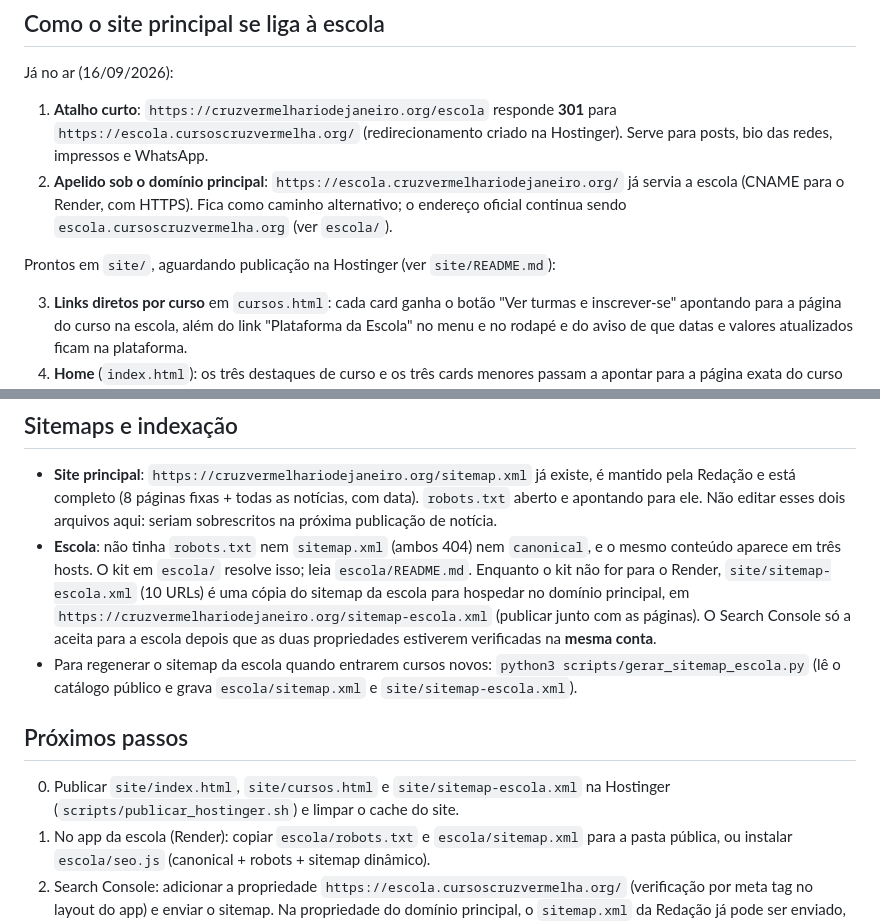
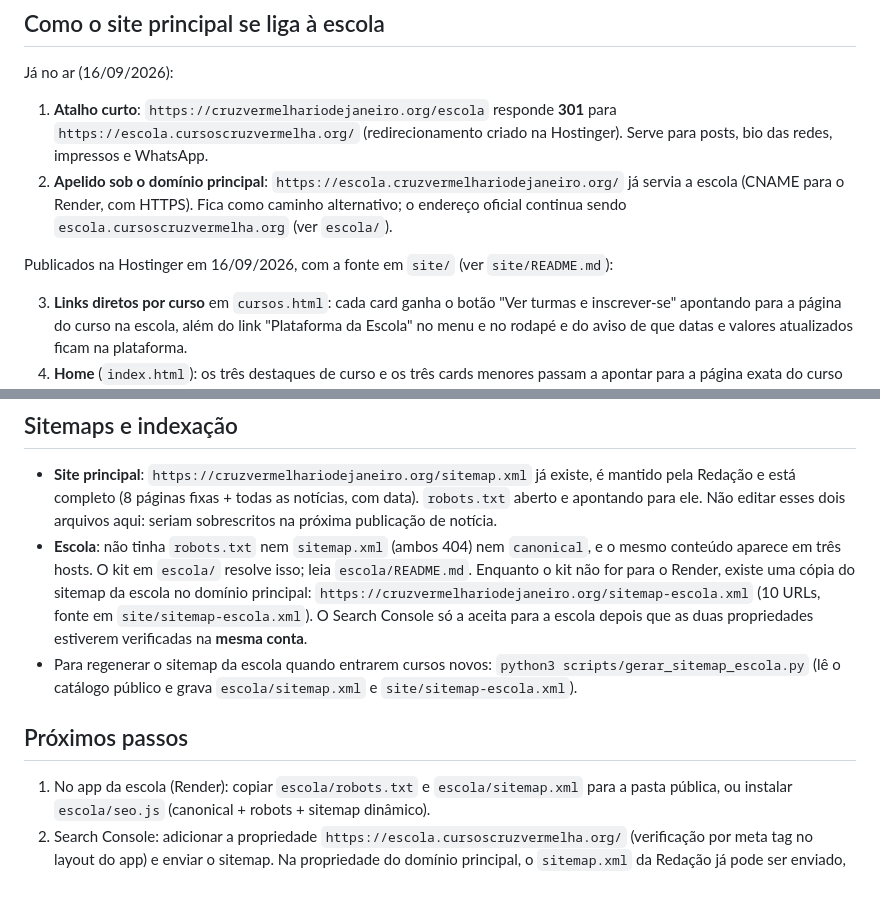
Before and after one commit to matheusmacedo-create/cruzvermelhariodejaneiro, a Markdown page: README.md, 2 parts joined by grey strips. GitHub-like rendering; blank space fills up the shorter version.

Commit message:
README: registra a publicação das páginas na Hostinger
index.html, cursos.html e sitemap-escola.xml foram publicados em 16/09/2026 e
conferidos no ar, idênticos ao commit a1b4232.

Co-Authored-By: Claude Fable 5.1 <noreply@anthropic.com>
Claude-Session: https://claude.ai/code/session_01MaJtArVQtmasbNANaTSrcJ

```diff
--- a/README.md
+++ b/README.md
@@ -35,7 +35,7 @@ Já no ar (16/09/2026):
    servia a escola (CNAME para o Render, com HTTPS). Fica como caminho alternativo; o
    endereço oficial continua sendo `escola.cursoscruzvermelha.org` (ver `escola/`).
 
-Prontos em `site/`, aguardando publicação na Hostinger (ver `site/README.md`):
+Publicados na Hostinger em 16/09/2026, com a fonte em `site/` (ver `site/README.md`):
 
 3. **Links diretos por curso** em `cursos.html`: cada card ganha o botão "Ver turmas e
    inscrever-se" apontando para a página do curso na escola, além do link "Plataforma da
@@ -59,19 +59,16 @@ Prontos em `site/`, aguardando publicação na Hostinger (ver `site/README.md`):
   sobrescritos na próxima publicação de notícia.
 - **Escola**: não tinha `robots.txt` nem `sitemap.xml` (ambos 404) nem `canonical`, e o
   mesmo conteúdo aparece em três hosts. O kit em `escola/` resolve isso; leia
-  `escola/README.md`. Enquanto o kit não for para o Render, `site/sitemap-escola.xml` (10 URLs) é
-  uma cópia do sitemap da escola para hospedar no domínio principal, em
-  `https://cruzvermelhariodejaneiro.org/sitemap-escola.xml` (publicar junto com as
-  páginas). O Search Console só a aceita para a escola depois que as duas propriedades
-  estiverem verificadas na **mesma conta**.
+  `escola/README.md`. Enquanto o kit não for para o Render, existe uma cópia do sitemap da escola
+  no domínio principal: `https://cruzvermelhariodejaneiro.org/sitemap-escola.xml`
+  (10 URLs, fonte em `site/sitemap-escola.xml`). O Search Console só a aceita para a
+  escola depois que as duas propriedades estiverem verificadas na **mesma conta**.
 - Para regenerar o sitemap da escola quando entrarem cursos novos:
   `python3 scripts/gerar_sitemap_escola.py` (lê o catálogo público e grava
   `escola/sitemap.xml` e `site/sitemap-escola.xml`).
 
 ## Próximos passos
 
-0. Publicar `site/index.html`, `site/cursos.html` e `site/sitemap-escola.xml` na Hostinger
-   (`scripts/publicar_hostinger.sh`) e limpar o cache do site.
 1. No app da escola (Render): copiar `escola/robots.txt` e `escola/sitemap.xml` para a
    pasta pública, ou instalar `escola/seo.js` (canonical + robots + sitemap dinâmico).
 2. Search Console: adicionar a propriedade `https://escola.cursoscruzvermelha.org/`
```
